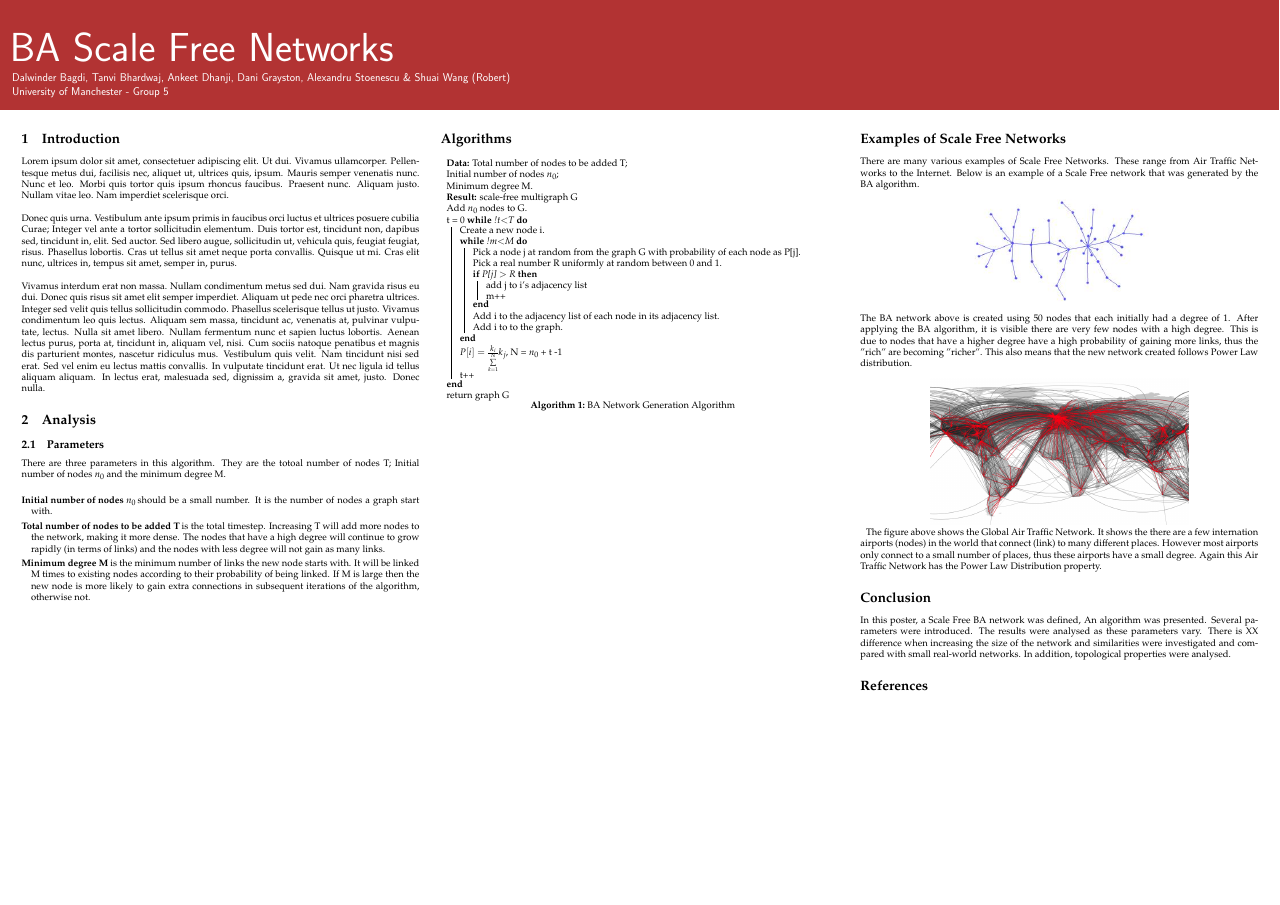
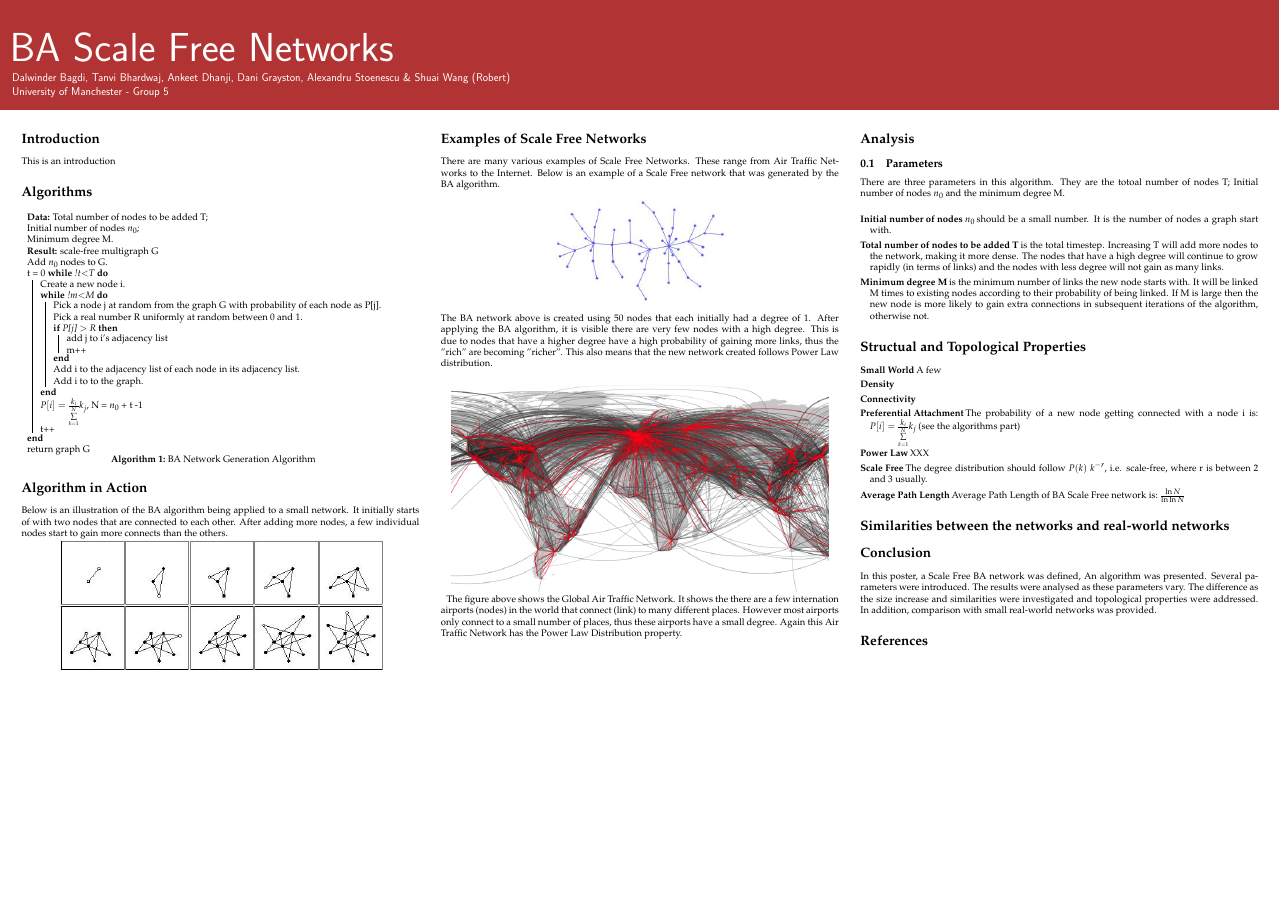
Before and after one commit to airobert/aa2, a LaTeX poster (poster.tex): the whole page. Compiled offline with pdfLaTeX.

Commit message:
merged with Ank

```diff
--- a/poster.tex
+++ b/poster.tex
@@ -62,27 +62,12 @@ University of Manchester - Group 5}
 \raggedcolumns							%Don't stretch contents vertically
 
 %%%Column1
-\section{Introduction}
-Lorem ipsum dolor sit amet, consectetuer adipiscing elit. Ut dui. Vivamus ullamcorper. Pellentesque metus dui, facilisis nec, aliquet ut, ultrices quis, ipsum. Mauris semper venenatis nunc. Nunc et leo. Morbi quis tortor quis ipsum rhoncus faucibus. Praesent nunc. Aliquam justo. Nullam vitae leo. Nam imperdiet scelerisque orci.\\
-\\
-Donec quis urna. Vestibulum ante ipsum primis in faucibus orci luctus et ultrices posuere cubilia Curae; Integer vel ante a tortor sollicitudin elementum. Duis tortor est, tincidunt non, dapibus sed, tincidunt in, elit. Sed auctor. Sed libero augue, sollicitudin ut, vehicula quis, feugiat feugiat, risus. Phasellus lobortis. Cras ut tellus sit amet neque porta convallis. Quisque ut mi. Cras elit nunc, ultrices in, tempus sit amet, semper in, purus.\\
-\\
-Vivamus interdum erat non massa. Nullam condimentum metus sed dui. Nam gravida risus eu dui. Donec quis risus sit amet elit semper imperdiet. Aliquam ut pede nec orci pharetra ultrices. Integer sed velit quis tellus sollicitudin commodo. Phasellus scelerisque tellus ut justo. Vivamus condimentum leo quis lectus. Aliquam sem massa, tincidunt ac, venenatis at, pulvinar vulputate, lectus. Nulla sit amet libero. Nullam fermentum nunc et sapien luctus lobortis. Aenean lectus purus, porta at, tincidunt in, aliquam vel, nisi. Cum sociis natoque penatibus et magnis dis parturient montes, nascetur ridiculus mus. Vestibulum quis velit. Nam tincidunt nisi sed erat. Sed vel enim eu lectus mattis convallis. In vulputate tincidunt erat. Ut nec ligula id tellus aliquam aliquam. In lectus erat, malesuada sed, dignissim a, gravida sit amet, justo. Donec nulla.
+\section*{Introduction}
+This is an introduction
+
+\section*{Algorithms}
 
 
-\section{Analysis}
-\subsection{Parameters}
-There are three parameters in this algorithm. They are the totoal number of nodes T;  Initial number of nodes $n_0$ and the minimum degree M. \\
-\begin{description}
-  \item[Initial number of nodes $n_0$] should be a small number. It is the number of nodes a graph start with.
-  \item[Total number of nodes to be added T] is the total timestep. Increasing T will add more nodes to the network, making it more dense. The nodes that have a high degree will continue to grow rapidly (in terms of links) and the nodes with less degree will not gain as many links.
-  \item[Minimum degree M] is the minimum number of links the new node starts with. It will be linked M times to existing nodes according to their probability of being linked. If M is large then the new node is more likely to gain extra connections in subsequent iterations of the algorithm, otherwise not.
-\end{description}
-
-\columnbreak
-
-%%%Column 2
-\section*{Algorithms}
 
 
 \begin{algorithm}[H]
@@ -113,10 +98,15 @@ return graph G\\
  \caption{BA Network Generation Algorithm}
 \end{algorithm}
 
+\section*{Algorithm in Action}
+Below is an illustration of the BA algorithm being applied to a small network.
+It initially starts of with two nodes that are connected to each other. After adding more nodes, a few individual nodes start to gain more connects than the others.\\
+\centerline{\includegraphics[width=30cm]{growth.jpg}}
 
 \columnbreak
 
-%%%Column 3
+%%%Column 2
+
 \section*{Examples of Scale Free Networks}
 
 There are many various examples of Scale Free Networks. These range from Air Traffic Networks to the Internet. Below is an example of a Scale Free network that was generated by the BA algorithm.
@@ -128,12 +118,46 @@ The BA network above is created using 50 nodes that each initially had a degree
 After applying the BA algorithm, it is visible there are very few nodes with a high degree. This is due to nodes that have a higher degree have a high probability of gaining more links, thus the "rich" are becoming "richer". This also means that the new network created follows Power Law distribution.
 \newline
 
-\centerline{\includegraphics{airtraffic.jpg}}
+\centerline{\includegraphics[width=35cm]{airtraffic.jpg}}
 
 The figure above shows the Global Air Traffic Network. It shows the there are a few internation airports (nodes) in the world that connect (link) to many different places. However most airports only connect to a small number of places, thus these airports have a small degree. Again this Air Traffic Network has the Power Law Distribution property.
 
+
+\columnbreak
+
+%%%Column 3
+
+
+\section*{Analysis}
+\subsection{Parameters}
+There are three parameters in this algorithm. They are the totoal number of nodes T;  Initial number of nodes $n_0$ and the minimum degree M. \\
+\begin{description}
+  \item[Initial number of nodes $n_0$] should be a small number. It is the number of nodes a graph start with.
+  \item[Total number of nodes to be added T] is the total timestep. Increasing T will add more nodes to the network, making it more dense. The nodes that have a high degree will continue to grow rapidly (in terms of links) and the nodes with less degree will not gain as many links.
+  \item[Minimum degree M] is the minimum number of links the new node starts with. It will be linked M times to existing nodes according to their probability of being linked. If M is large then the new node is more likely to gain extra connections in subsequent iterations of the algorithm, otherwise not.
+\end{description}
+
+\section*{Structual and Topological Properties}
+
+\begin{description}
+\item[Small World] A few
+\item[Density]
+\item[Connectivity]
+  \item[Preferential Attachment] The probability of a new node getting connected with a node i is: $P[i] = \frac{k_i}{\sum\limits_{k=1}^N} k_j$ (see the algorithms part)
+
+  \item[Power Law] XXX
+  \item[Scale Free] The degree distribution should follow $P(k) ~ k^{-r}$, i.e. scale-free, where r is between 2 and 3 usually.
+\item[Average Path Length] Average Path Length of BA Scale Free network is:  $\frac{\ln{N}}{\ln{\ln{N}}}$
+\end{description}
+
+\section*{Similarities between the networks and real-world networks}
+
+
+
+
+
 \section*{Conclusion}
-In this poster, a Scale Free BA network was defined, An algorithm was presented. Several parameters were introduced. The results were analysed as these parameters vary. There is XX difference when increasing the size of the network and similarities were investigated and compared with small real-world networks. In addition, topological properties were analysed.
+In this poster, a Scale Free BA network was defined, An algorithm was presented. Several parameters were introduced. The results were analysed as these parameters vary. The difference as the size increase and similarities were investigated and topological properties were addressed. In addition, comparison with small real-world networks was provided.
 %\nocite*
 
 \bibliographystyle{plain}
```
